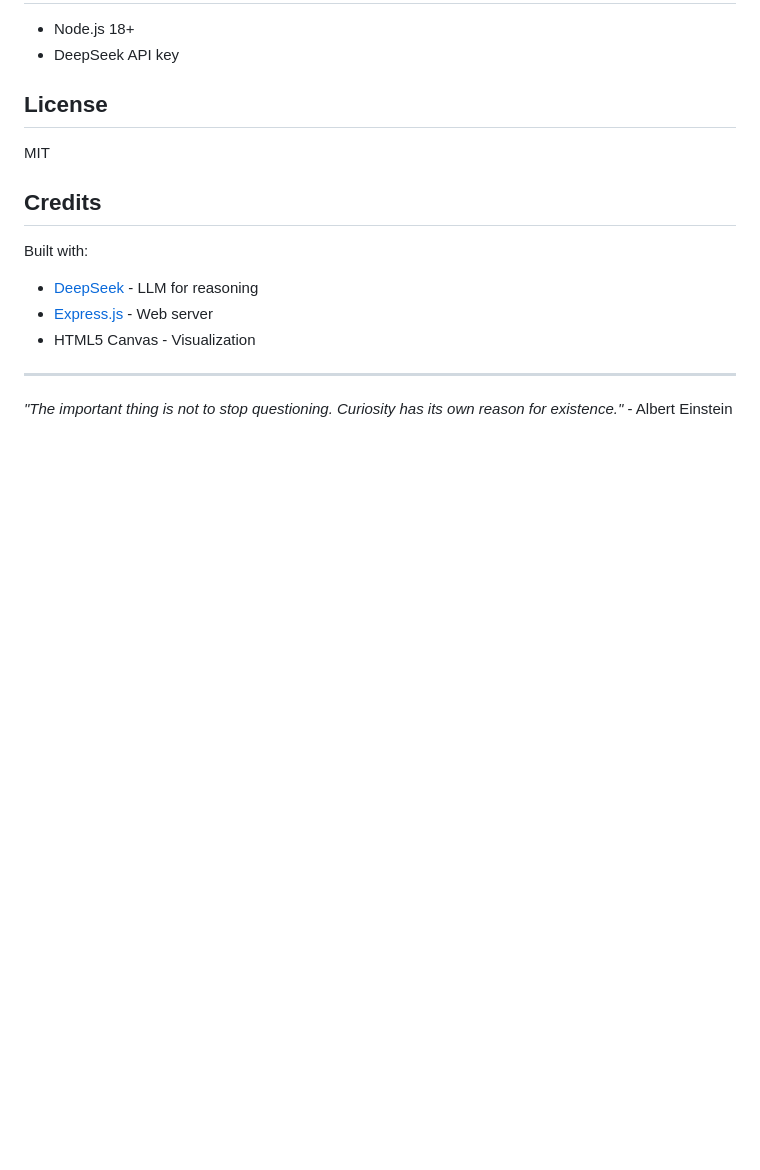
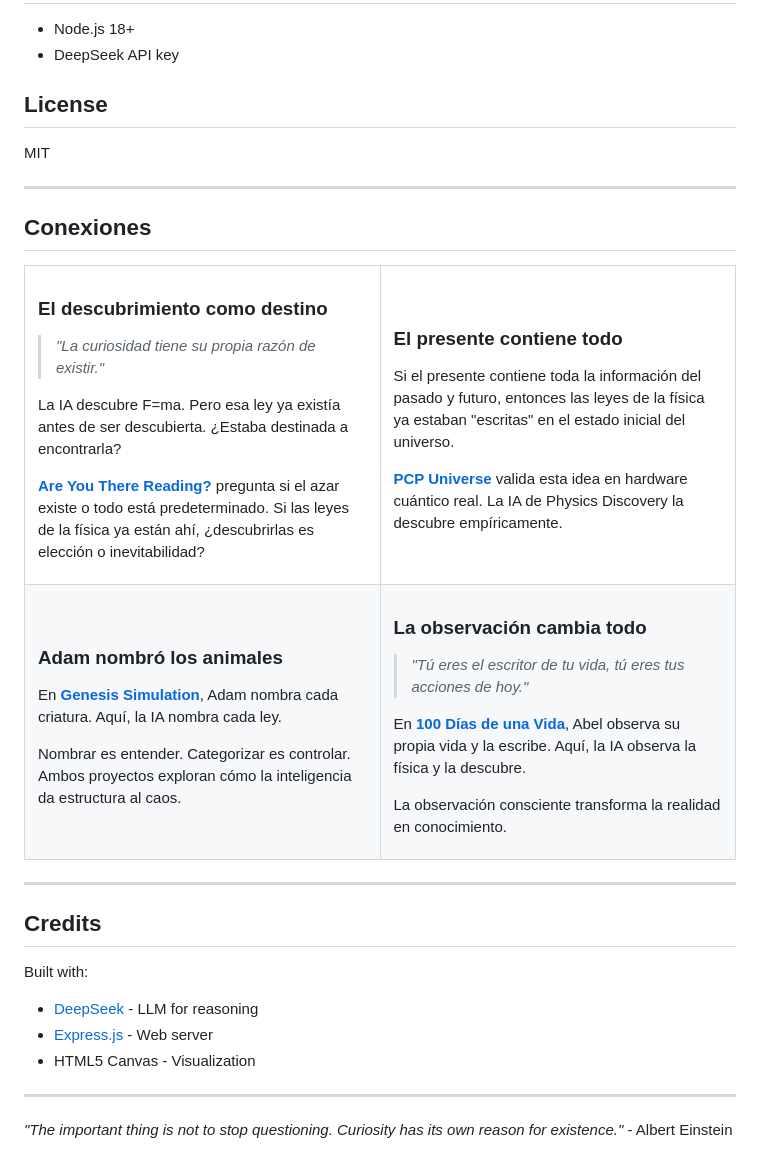
Before and after one commit to gamogestionweb/physics-discovery-ai, a Markdown page: README.md, the part around the change. Rendered like a GitHub page; blank space fills up the shorter version.

Commit message:
Add Conexiones section linking to related projects

```diff
--- a/README.md
+++ b/README.md
@@ -164,6 +164,59 @@ This project explores:
 
 MIT
 
+---
+
+## Conexiones
+
+<table>
+<tr>
+<td width="50%">
+
+### El descubrimiento como destino
+
+> *"La curiosidad tiene su propia razón de existir."*
+
+La IA descubre F=ma. Pero esa ley ya existía antes de ser descubierta. ¿Estaba destinada a encontrarla?
+
+**[Are You There Reading?](https://github.com/gamogestionweb/Are-you-there-are-reading)** pregunta si el azar existe o todo está predeterminado. Si las leyes de la física ya están ahí, ¿descubrirlas es elección o inevitabilidad?
+
+</td>
+<td width="50%">
+
+### El presente contiene todo
+
+Si el presente contiene toda la información del pasado y futuro, entonces las leyes de la física ya estaban "escritas" en el estado inicial del universo.
+
+**[PCP Universe](https://github.com/gamogestionweb/pcp-universe)** valida esta idea en hardware cuántico real. La IA de Physics Discovery la descubre empíricamente.
+
+</td>
+</tr>
+<tr>
+<td>
+
+### Adam nombró los animales
+
+En **[Genesis Simulation](https://github.com/gamogestionweb/genesis-simulation)**, Adam nombra cada criatura. Aquí, la IA nombra cada ley.
+
+Nombrar es entender. Categorizar es controlar. Ambos proyectos exploran cómo la inteligencia da estructura al caos.
+
+</td>
+<td>
+
+### La observación cambia todo
+
+> *"Tú eres el escritor de tu vida, tú eres tus acciones de hoy."*
+
+En **[100 Días de una Vida](https://github.com/gamogestionweb/100-dias-de-una-vida)**, Abel observa su propia vida y la escribe. Aquí, la IA observa la física y la descubre.
+
+La observación consciente transforma la realidad en conocimiento.
+
+</td>
+</tr>
+</table>
+
+---
+
 ## Credits
 
 Built with:
```
